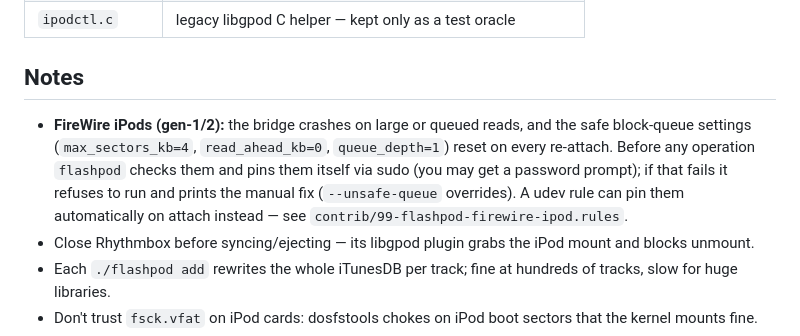
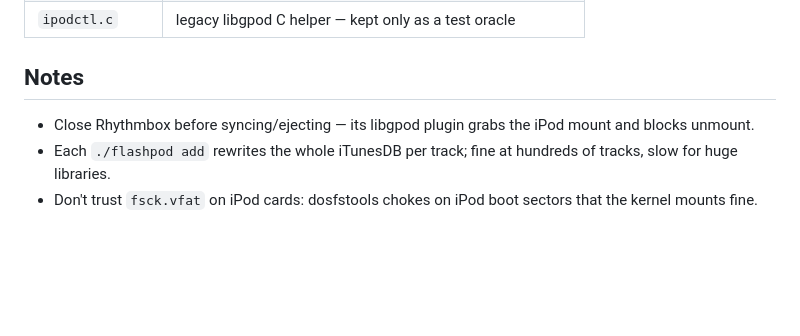
Before and after one commit to davidbarnhart/flashpod, a Markdown page: README.md, the part around the change. Rendered like a GitHub page; blank space fills up the shorter version.

```diff
--- a/README.md
+++ b/README.md
@@ -181,14 +181,6 @@ sync && udisksctl unmount -b /dev/sdX2
 
 ## Notes
 
-- **FireWire iPods (gen-1/2):** the bridge crashes on large or queued
-  reads, and the safe block-queue settings (`max_sectors_kb=4`,
-  `read_ahead_kb=0`, `queue_depth=1`) reset on every re-attach. Before any
-  operation `flashpod` checks them and pins them itself via sudo (you may get
-  a password prompt); if that fails it refuses to run and prints the
-  manual fix (`--unsafe-queue` overrides). A udev rule can pin them
-  automatically on attach instead — see
-  `contrib/99-flashpod-firewire-ipod.rules`.
 - Close Rhythmbox before syncing/ejecting — its libgpod plugin grabs the
   iPod mount and blocks unmount.
 - Each `./flashpod add` rewrites the whole iTunesDB per track; fine at hundreds of
```
